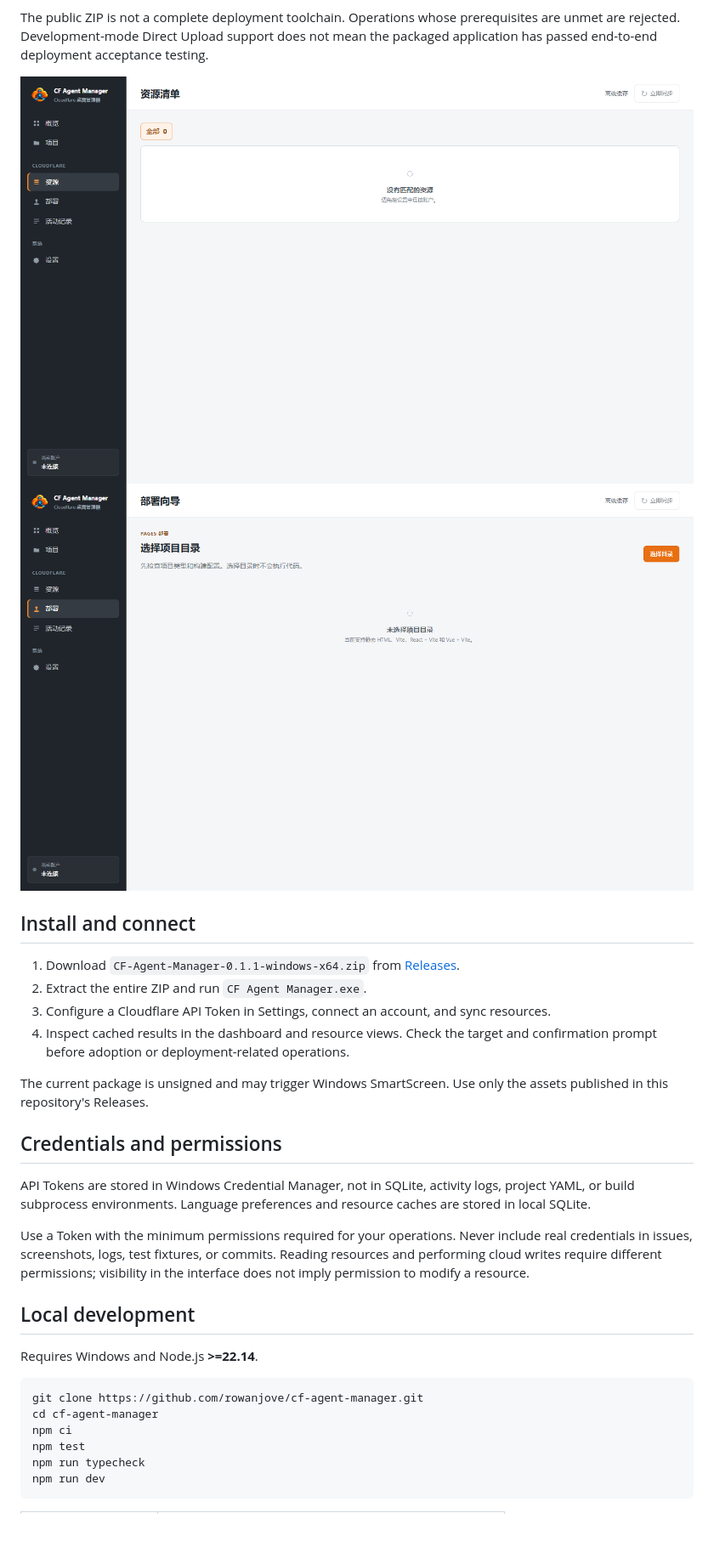
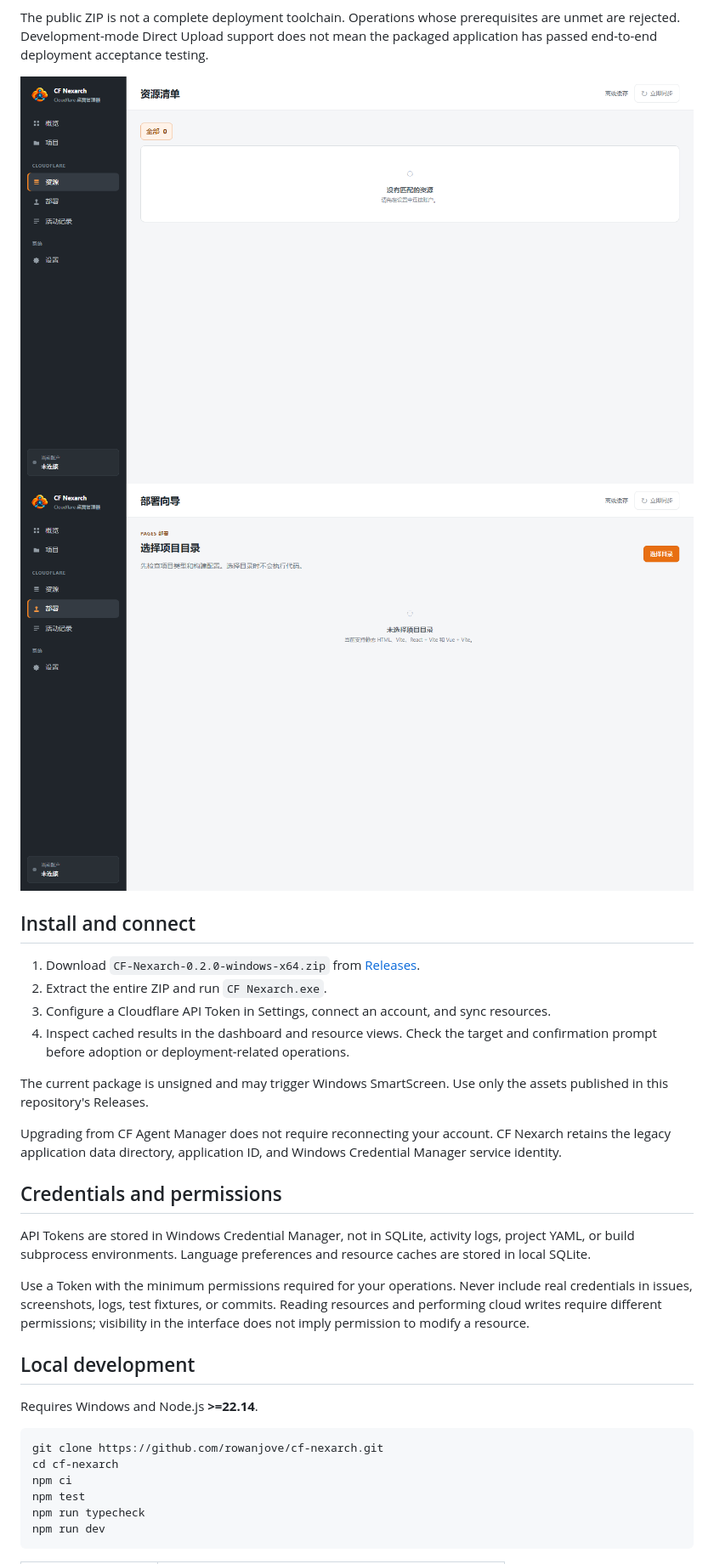
Before and after one commit to rowanjove/cf-agent-manager, a Markdown page: README.en.md, the part around one of its changes. Shown at 85% size. Drawn GitHub-style; pictures changed too: docs/images/deploy.png, docs/images/resources.png; blank space fills up the shorter version.

Commit message:
feat: rename application to CF Nexarch

````diff
--- a/README.en.md
+++ b/README.en.md
@@ -29,12 +29,14 @@ The public ZIP is not a complete deployment toolchain. Operations whose prerequi
 
 ## Install and connect
 
-1. Download `CF-Agent-Manager-0.1.1-windows-x64.zip` from [Releases](https://github.com/rowanjove/cf-agent-manager/releases).
-2. Extract the entire ZIP and run `CF Agent Manager.exe`.
+1. Download `CF-Nexarch-0.2.0-windows-x64.zip` from [Releases](https://github.com/rowanjove/cf-nexarch/releases).
+2. Extract the entire ZIP and run `CF Nexarch.exe`.
 3. Configure a Cloudflare API Token in Settings, connect an account, and sync resources.
 4. Inspect cached results in the dashboard and resource views. Check the target and confirmation prompt before adoption or deployment-related operations.
 
 The current package is unsigned and may trigger Windows SmartScreen. Use only the assets published in this repository's Releases.
+
+Upgrading from CF Agent Manager does not require reconnecting your account. CF Nexarch retains the legacy application data directory, application ID, and Windows Credential Manager service identity.
 
 ## Credentials and permissions
 
@@ -47,8 +49,8 @@ Use a Token with the minimum permissions required for your operations. Never inc
 Requires Windows and Node.js **>=22.14**.
 
 ```powershell
-git clone https://github.com/rowanjove/cf-agent-manager.git
-cd cf-agent-manager
+git clone https://github.com/rowanjove/cf-nexarch.git
+cd cf-nexarch
 npm ci
 npm test
 npm run typecheck
````
Also changed, not shown: other parts of README.en.md (+7 -7 lines), DESIGN-R4.md (+9 -9 lines), README.md (+31 -29 lines), docs/images/overview.png, 10 other files.
